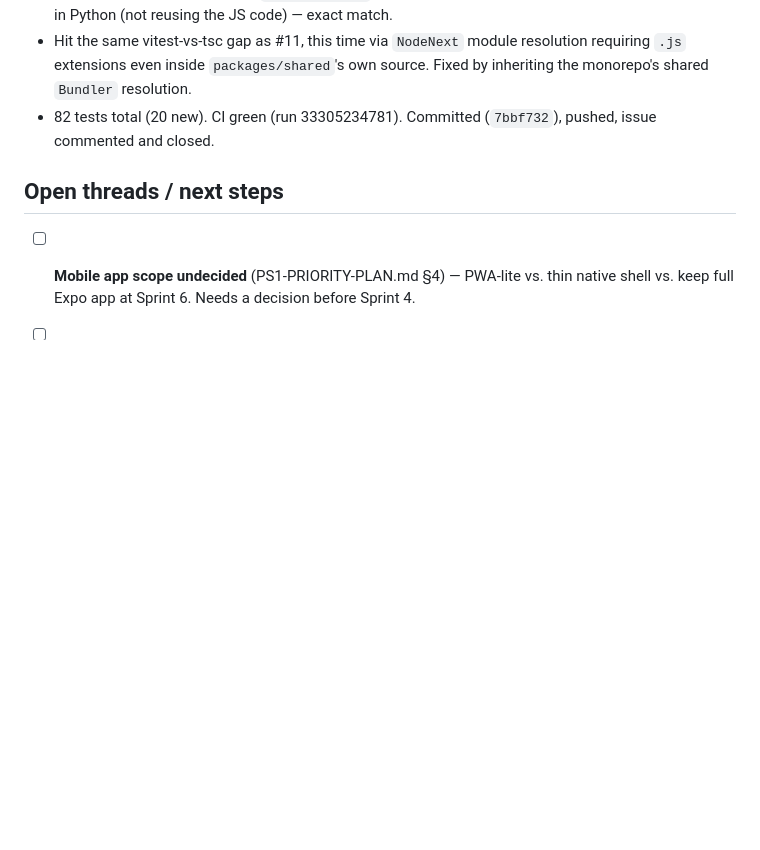
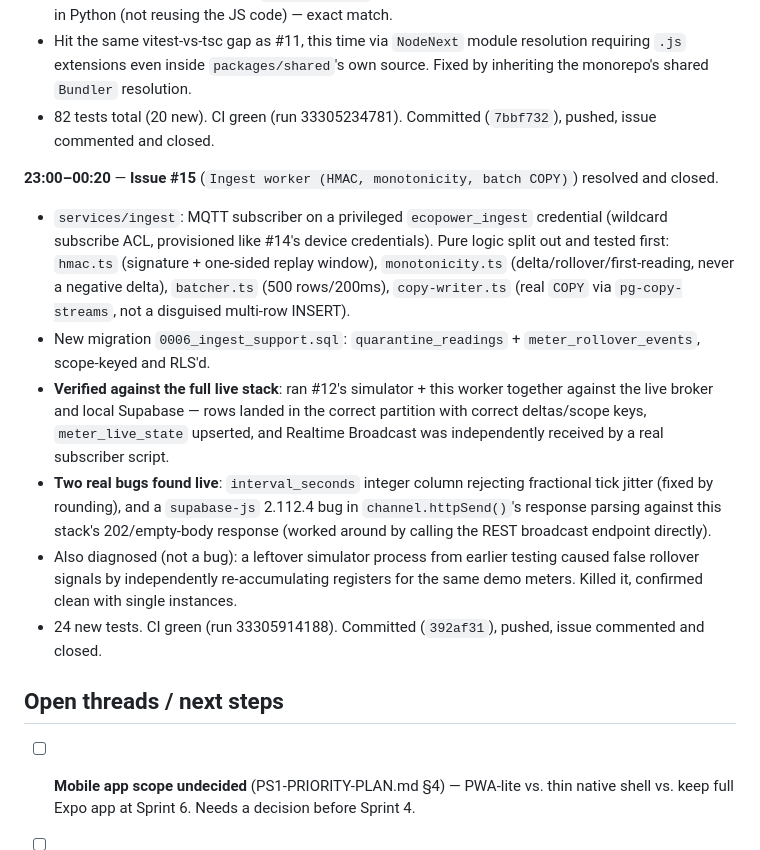
Before and after one commit to neevmodh/EcoPower3.0, a Markdown page: WORKLOG.md, the part around the change. Rendered like a GitHub page; blank space fills up the shorter version.

Commit message:
docs: mark #15 done in ROADMAP, update work log
Co-Authored-By: Claude Sonnet 5 <noreply@anthropic.com>
Claude-Session: https://claude.ai/code/session_01TYJYFfzdKRQPsADZJHtdLw

```diff
--- a/WORKLOG.md
+++ b/WORKLOG.md
@@ -171,6 +171,14 @@ Chronological record of work done in this session. Times in IST (UTC+5:30).
 - Hit the same vitest-vs-tsc gap as #11, this time via `NodeNext` module resolution requiring `.js` extensions even inside `packages/shared`'s own source. Fixed by inheriting the monorepo's shared `Bundler` resolution.
 - 82 tests total (20 new). CI green (run 33305234781). Committed (`7bbf732`), pushed, issue commented and closed.
 
+**23:00–00:20** — **Issue #15** (`Ingest worker (HMAC, monotonicity, batch COPY)`) resolved and closed.
+- `services/ingest`: MQTT subscriber on a privileged `ecopower_ingest` credential (wildcard subscribe ACL, provisioned like #14's device credentials). Pure logic split out and tested first: `hmac.ts` (signature + one-sided replay window), `monotonicity.ts` (delta/rollover/first-reading, never a negative delta), `batcher.ts` (500 rows/200ms), `copy-writer.ts` (real `COPY` via `pg-copy-streams`, not a disguised multi-row INSERT).
+- New migration `0006_ingest_support.sql`: `quarantine_readings` + `meter_rollover_events`, scope-keyed and RLS'd.
+- **Verified against the full live stack**: ran #12's simulator + this worker together against the live broker and local Supabase — rows landed in the correct partition with correct deltas/scope keys, `meter_live_state` upserted, and Realtime Broadcast was independently received by a real subscriber script.
+- **Two real bugs found live**: `interval_seconds` integer column rejecting fractional tick jitter (fixed by rounding), and a `supabase-js` 2.112.4 bug in `channel.httpSend()`'s response parsing against this stack's 202/empty-body response (worked around by calling the REST broadcast endpoint directly).
+- Also diagnosed (not a bug): a leftover simulator process from earlier testing caused false rollover signals by independently re-accumulating registers for the same demo meters. Killed it, confirmed clean with single instances.
+- 24 new tests. CI green (run 33305914188). Committed (`392af31`), pushed, issue commented and closed.
+
 ## Open threads / next steps
 
 - [ ] **Mobile app scope undecided** (PS1-PRIORITY-PLAN.md §4) — PWA-lite vs. thin native shell vs. keep full Expo app at Sprint 6. Needs a decision before Sprint 4.
```
Also changed, not shown: ROADMAP.md (+1 -1 lines).
